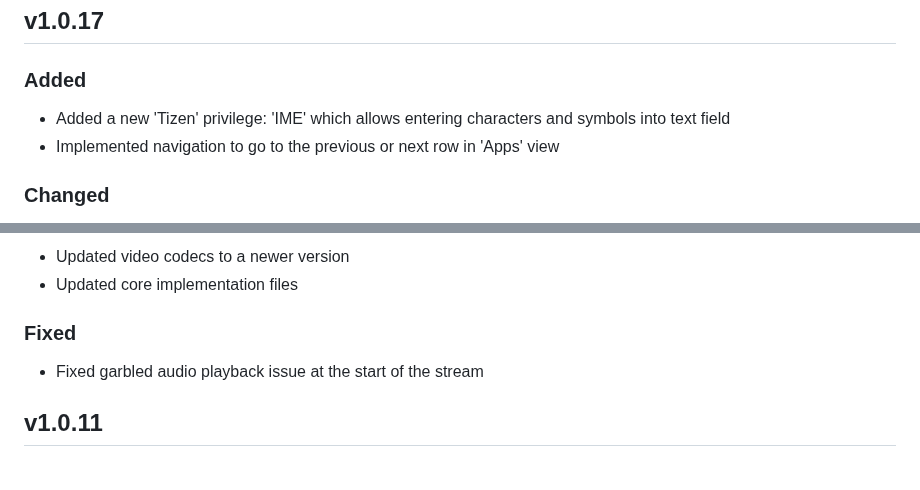
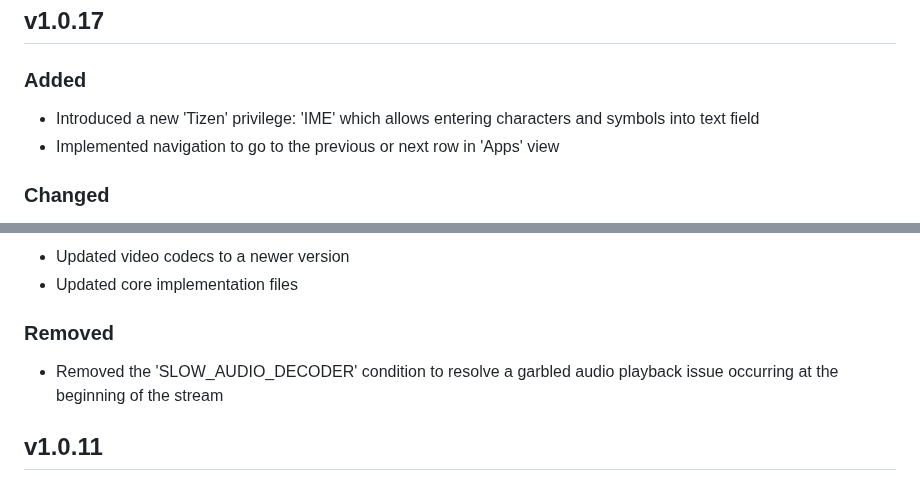
Before and after one commit to ndriqimlahu/moonlight-tizen, a Markdown page: CHANGELOG.md, 2 parts joined by grey strips. GitHub-like rendering.

```diff
--- a/CHANGELOG.md
+++ b/CHANGELOG.md
@@ -32,7 +43,7 @@ All notable changes to this project will be documented in this file.
 ## v1.0.17
 
 ### Added
-- Added a new 'Tizen' privilege: 'IME' which allows entering characters and symbols into text field
+- Introduced a new 'Tizen' privilege: 'IME' which allows entering characters and symbols into text field
 - Implemented navigation to go to the previous or next row in 'Apps' view
 
 ### Changed
@@ -98,8 +109,8 @@ All notable changes to this project will be documented in this file.
 - Updated video codecs to a newer version
 - Updated core implementation files
 
-### Fixed
-- Fixed garbled audio playback issue at the start of the stream
+### Removed
+- Removed the 'SLOW_AUDIO_DECODER' condition to resolve a garbled audio playback issue occurring at the beginning of the stream
 
 ## v1.0.11
 
```
Also changed, not shown: other parts of CHANGELOG.md (+22 -2 lines).
